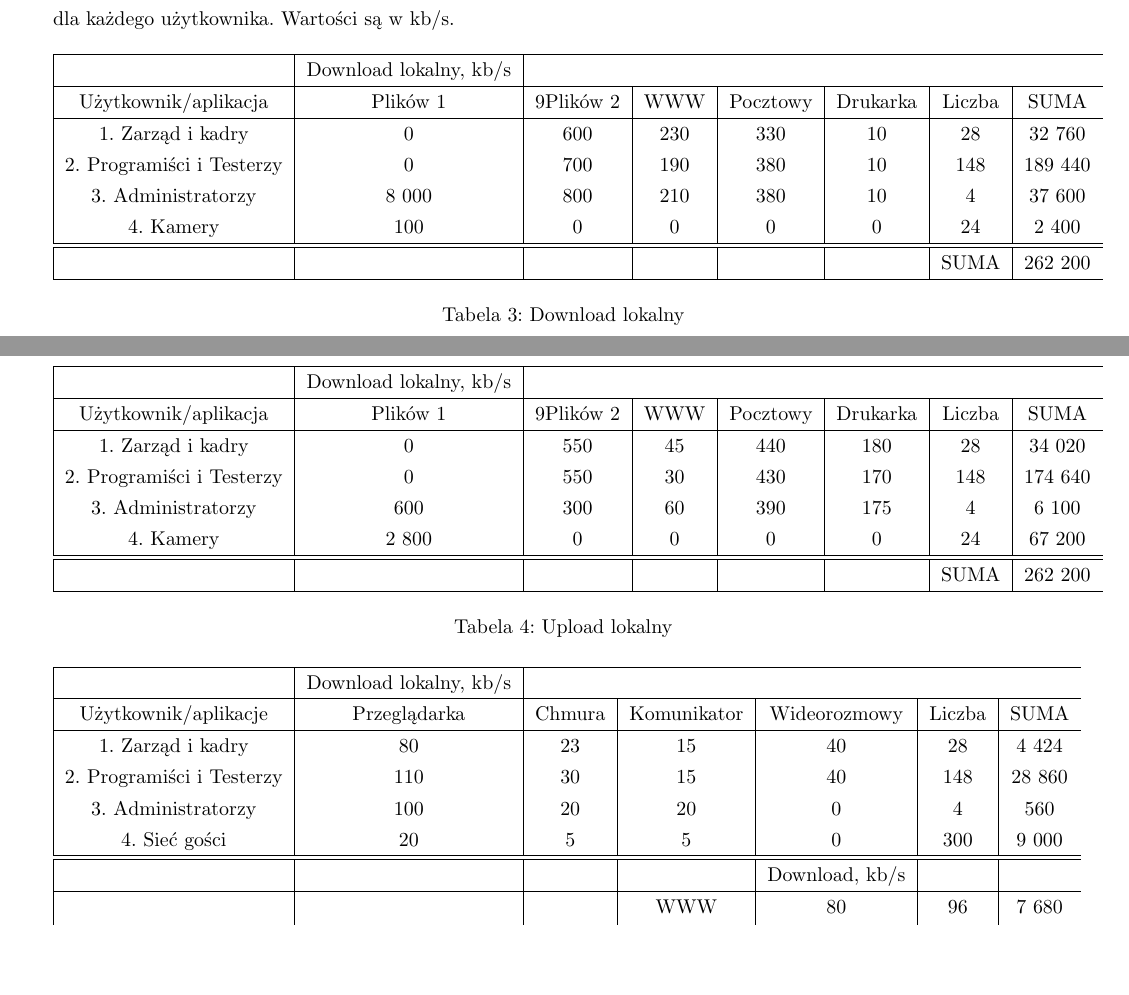
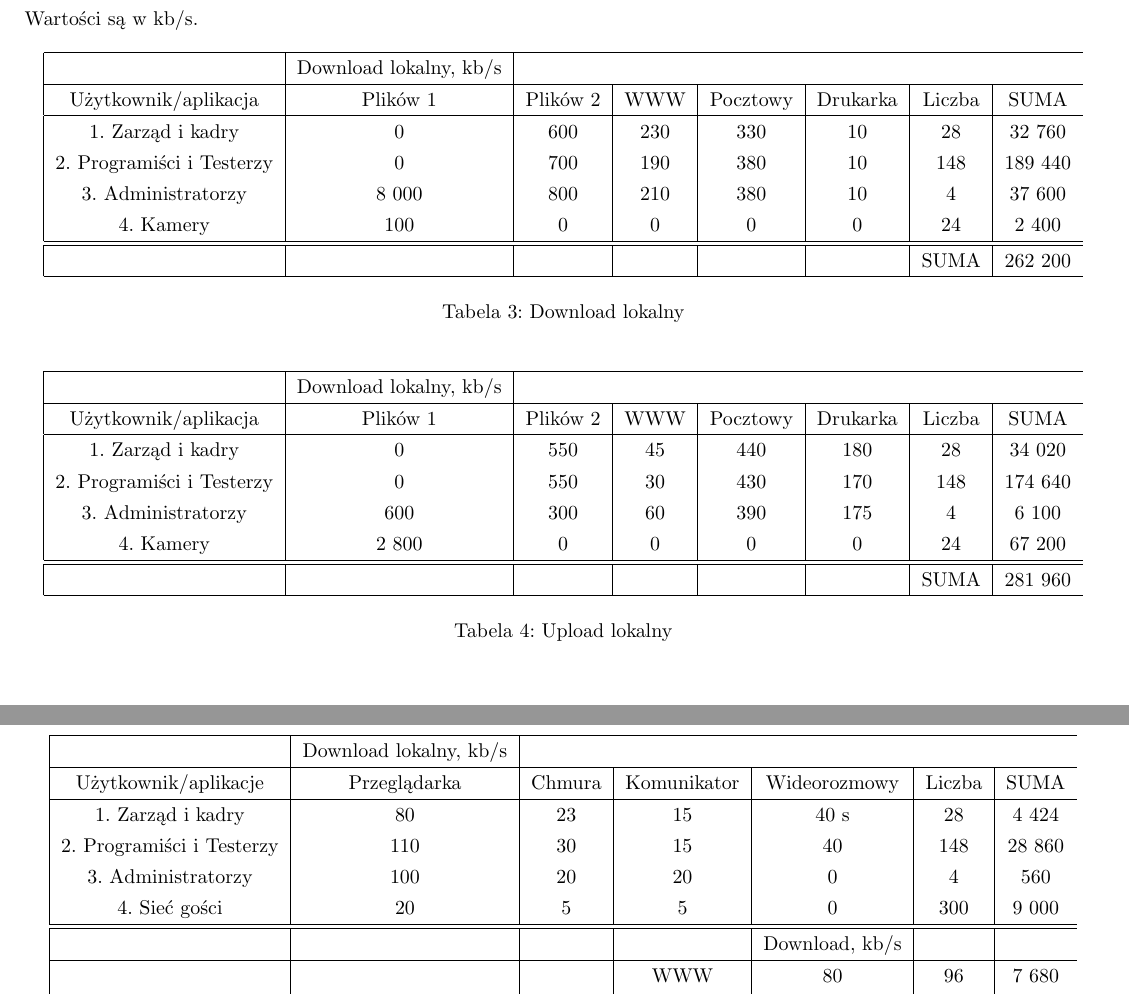
Before and after one commit to magdalenabiernat/TS2, a LaTeX document (wersja końcowa/wersja końcowa.tex): two parts of pages 4 and 5 of 13 before the commit and two parts of pages 4 and 5 of 12 after it, joined at a grey line, cut so that both start at the same text, the shorter picture padded with empty space. Compiled offline with pdfLaTeX.

Commit message:
mam nadzieję, że już wszystko poprawione :)

```diff
--- a/wersja końcowa/wersja końcowa.tex
+++ b/wersja końcowa/wersja końcowa.tex
@@ -7,7 +7,7 @@
 \usepackage{graphicx}
 \usepackage{hyperref}
 \usepackage{newfloat}
-\usepackage[a4paper, left=1.5cm, right=1.5cm, top=3.0cm, bottom=2.0cm, headsep=2.5cm]{geometry}
+\usepackage[a4paper, left=1.0cm, right=1.0cm, top=3.0cm, bottom=2.0cm, headsep=2.5cm]{geometry}
 
 \linespread{1.3}
 \DeclareFloatingEnvironment[fileext=lop]{Tabela}
@@ -115,7 +115,7 @@ W celu zapewnienia wystarczającej przepustowości w sieci lokalnej wykorzystane
 \begin{tabular}{|c|c|c|c|c|c|c|c} \hline
 	& Download lokalny, kb/s \\
 	\hline
-	Użytkownik/aplikacja & Plików 1 & 9Plików 2&WWW&Pocztowy&Drukarka&Liczba&SUMA\\
+	Użytkownik/aplikacja & Plików 1 & Plików 2&WWW&Pocztowy&Drukarka&Liczba&SUMA\\
 	\hline
 	1. Zarząd i kadry  & 0 & 600&230&330&10&28&32 760\\
 	2. Programiści i Testerzy & 0 & 700&190&380&10&148&189 440\\
@@ -133,7 +133,7 @@ W celu zapewnienia wystarczającej przepustowości w sieci lokalnej wykorzystane
 	\begin{tabular}{|c|c|c|c|c|c|c|c} \hline
 		& Download lokalny, kb/s \\
 		\hline
-		Użytkownik/aplikacja & Plików 1 & 9Plików 2&WWW&Pocztowy&Drukarka&Liczba&SUMA\\
+		Użytkownik/aplikacja & Plików 1 & Plików 2&WWW&Pocztowy&Drukarka&Liczba&SUMA\\
 		\hline
 		1. Zarząd i kadry  & 0 & 550 & 45 & 440 & 180 & 28 & 34 020\\
 		2. Programiści i Testerzy & 0 & 550 & 30 & 430 & 170 & 148 & 174 640\\
@@ -141,7 +141,7 @@ W celu zapewnienia wystarczającej przepustowości w sieci lokalnej wykorzystane
 		4. Kamery & 2 800 & 0 & 0 & 0 & 0 & 24 & 67 200\\
 		\hline
 		\hline
-		&&&&&&SUMA &262 200 \\
+		&&&&&&SUMA &281 960 \\
 		\hline
 	\end{tabular}
 	\caption{Upload lokalny}
@@ -154,7 +154,7 @@ W celu zapewnienia wystarczającej przepustowości w sieci lokalnej wykorzystane
 		\hline
 		Użytkownik/aplikacje & Przeglądarka& Chmura & Komunikator & Wideorozmowy & Liczba &SUMA\\
 		\hline
-		1. Zarząd i kadry  & 80 & 23 & 15 & 40 & 28 & 4 424\\
+		1. Zarząd i kadry  & 80 & 23 & 15 & 40 s& 28 & 4 424\\
 		2. Programiści i Testerzy & 110 & 30 & 15 & 40 & 148 & 28 860\\
 		3. Administratorzy & 100 & 20 & 20 & 0 & 4 & 560\\
 		4. Sieć gości & 20 & 5 & 5 & 0 & 300 & 9 000\\
```
Also changed, not shown: wersja końcowa/wersja końcowa.pdf, wersja końcowa/wersja końcowa.tex (1 more changed lines).
